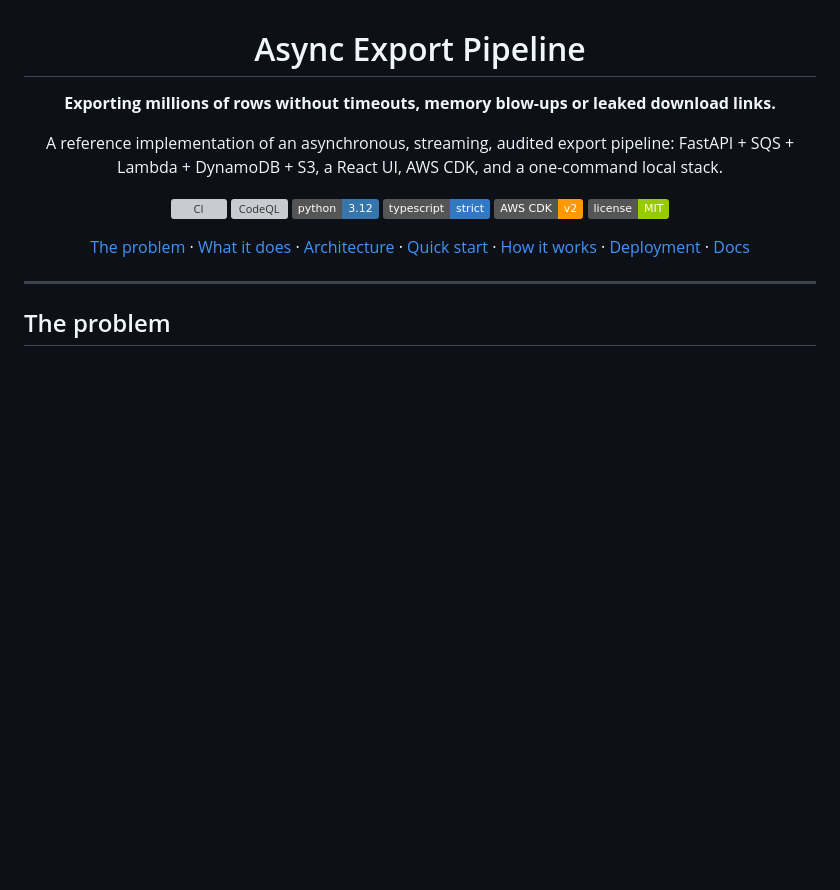
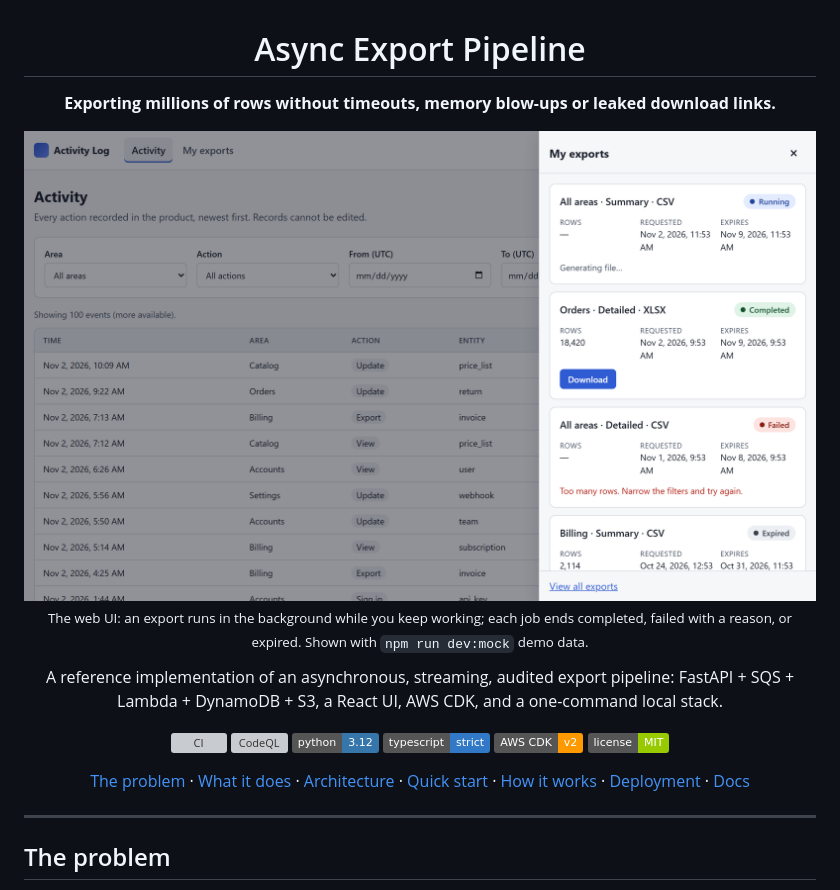
Before and after one commit to the3ma/async-export-pipeline, a Markdown page: README.md, the part around the change. Drawn GitHub-style; pictures changed too: docs/images/exports-tray.png (added); badges without logos; blank space fills up the shorter version; grey boxes are pictures that could not be loaded.

Commit message:
README: web UI screenshot under the title

```diff
--- a/README.md
+++ b/README.md
@@ -3,6 +3,10 @@
 # Async Export Pipeline
 
 **Exporting millions of rows without timeouts, memory blow-ups or leaked download links.**
+
+<img src="docs/images/exports-tray.png" alt="Activity Log web UI with the My exports tray open: a new export running in the background, a completed export with a Download button, a failed one with its reason, and an expired one" width="880">
+
+<sub>The web UI: an export runs in the background while you keep working; each job ends completed, failed with a reason, or expired. Shown with <code>npm run dev:mock</code> demo data.</sub>
 
 A reference implementation of an asynchronous, streaming, audited export pipeline:
 FastAPI + SQS + Lambda + DynamoDB + S3, a React UI, AWS CDK, and a one-command local stack.
```
